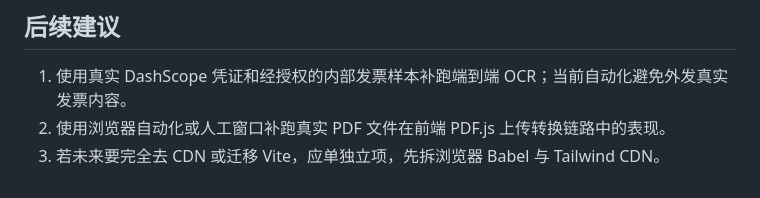
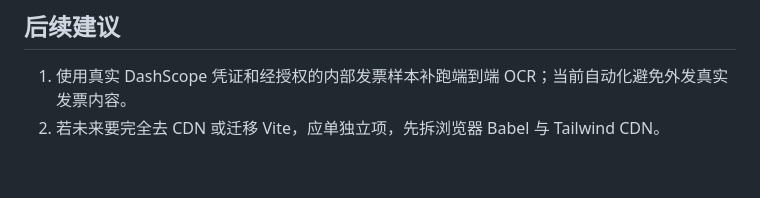
Before and after one commit to simonlinyanc-afk/karios-tool-finance, a Markdown page: docs/final-upgrade-report.md, the part around one of its changes. Rendered like a GitHub page.

```diff
--- a/docs/final-upgrade-report.md
+++ b/docs/final-upgrade-report.md
@@ -226,5 +236,4 @@ README 当前 HEAD 已移除 `sk-...` 形态样例，但历史提交中曾出现
 ## 后续建议
 
 1. 使用真实 DashScope 凭证和经授权的内部发票样本补跑端到端 OCR；当前自动化避免外发真实发票内容。
-2. 使用浏览器自动化或人工窗口补跑真实 PDF 文件在前端 PDF.js 上传转换链路中的表现。
-3. 若未来要完全去 CDN 或迁移 Vite，应单独立项，先拆浏览器 Babel 与 Tailwind CDN。
+2. 若未来要完全去 CDN 或迁移 Vite，应单独立项，先拆浏览器 Babel 与 Tailwind CDN。
```
Also changed, not shown: other parts of docs/final-upgrade-report.md (+11 -1 lines).
